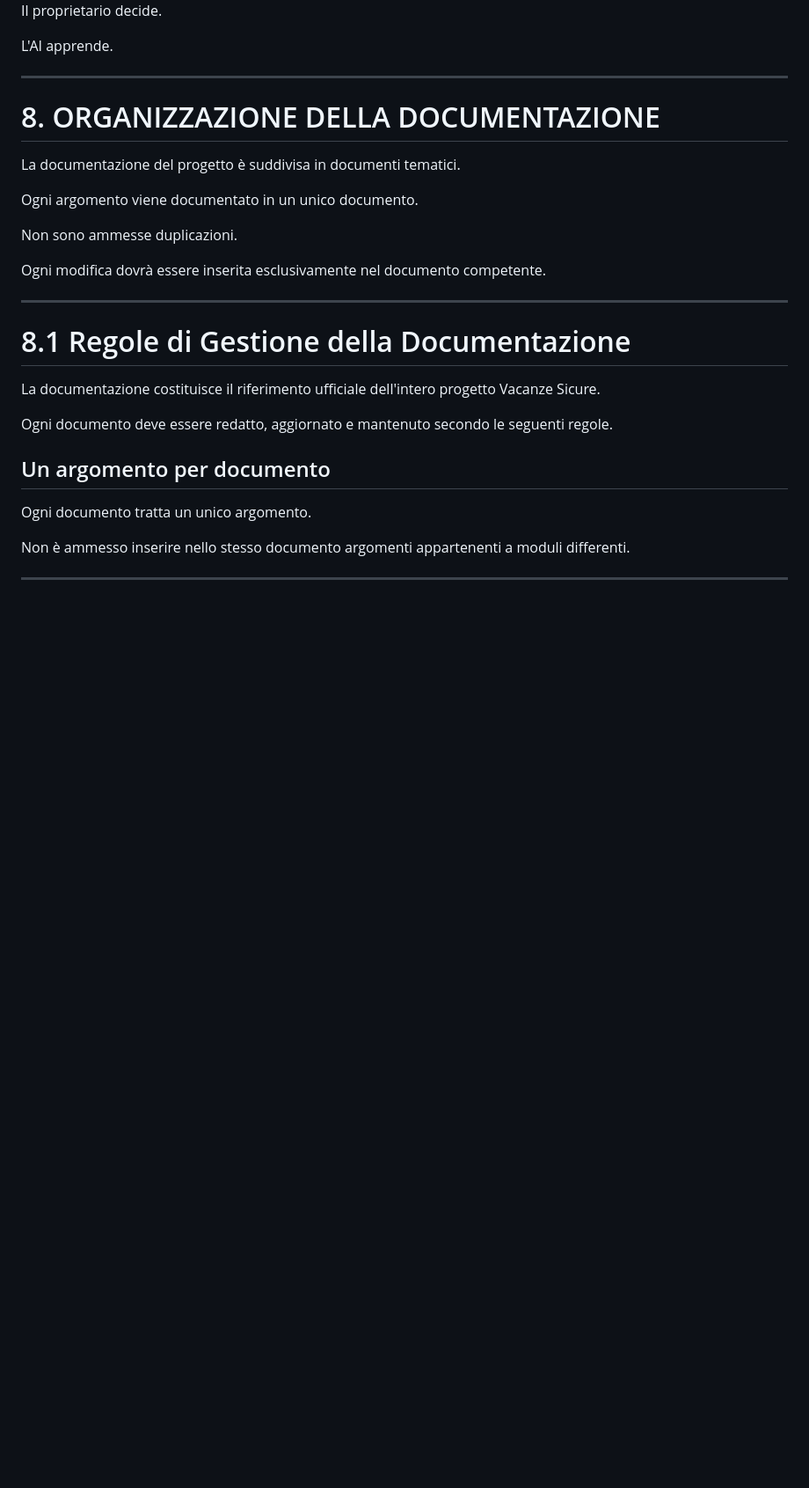
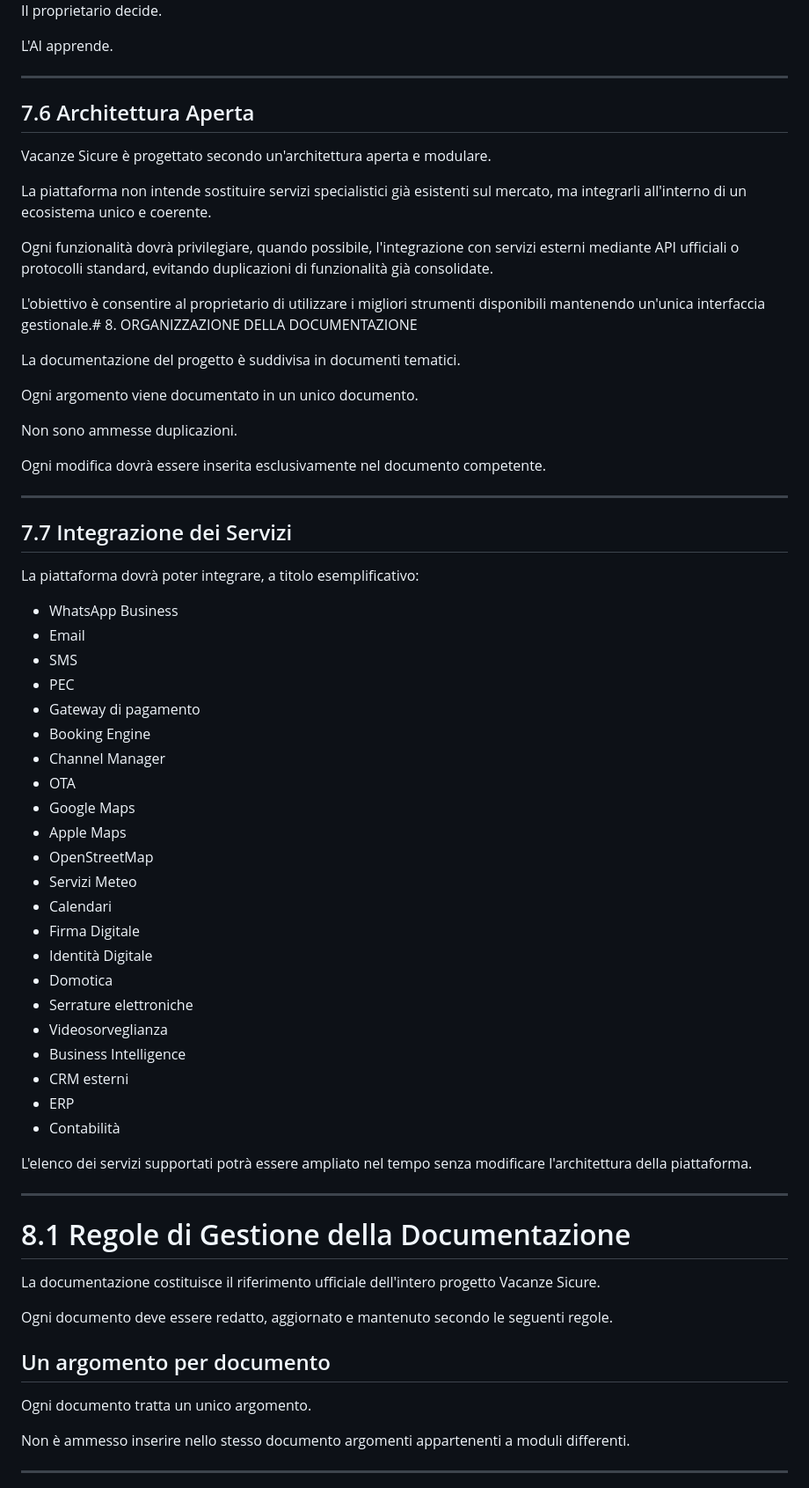
Before and after one commit to depietromarco65/nuovaAI, a Markdown page: vacanze_sicure/documentation/00_VISIONE_PROGETTO.md, the part around one of its changes. Shown at 88% size. Rendered like a GitHub page; blank space fills up the shorter version.

Commit message:
Enhance project vision with architecture and integration details
Added sections on open architecture and service integration, detailing the flexibility and compatibility of the platform with external services.

```diff
--- a/vacanze_sicure/documentation/00_VISIONE_PROGETTO.md
+++ b/vacanze_sicure/documentation/00_VISIONE_PROGETTO.md
@@ -223,7 +229,15 @@ L'AI apprende.
 
 ---
 
-# 8. ORGANIZZAZIONE DELLA DOCUMENTAZIONE
+## 7.6 Architettura Aperta
+
+Vacanze Sicure è progettato secondo un'architettura aperta e modulare.
+
+La piattaforma non intende sostituire servizi specialistici già esistenti sul mercato, ma integrarli all'interno di un ecosistema unico e coerente.
+
+Ogni funzionalità dovrà privilegiare, quando possibile, l'integrazione con servizi esterni mediante API ufficiali o protocolli standard, evitando duplicazioni di funzionalità già consolidate.
+
+L'obiettivo è consentire al proprietario di utilizzare i migliori strumenti disponibili mantenendo un'unica interfaccia gestionale.# 8. ORGANIZZAZIONE DELLA DOCUMENTAZIONE
 
 La documentazione del progetto è suddivisa in documenti tematici.
 
@@ -234,6 +248,37 @@ Non sono ammesse duplicazioni.
 Ogni modifica dovrà essere inserita esclusivamente nel documento competente.
 
 ---
+
+## 7.7 Integrazione dei Servizi
+
+La piattaforma dovrà poter integrare, a titolo esemplificativo:
+
+- WhatsApp Business
+- Email
+- SMS
+- PEC
+- Gateway di pagamento
+- Booking Engine
+- Channel Manager
+- OTA
+- Google Maps
+- Apple Maps
+- OpenStreetMap
+- Servizi Meteo
+- Calendari
+- Firma Digitale
+- Identità Digitale
+- Domotica
+- Serrature elettroniche
+- Videosorveglianza
+- Business Intelligence
+- CRM esterni
+- ERP
+- Contabilità
+
+L'elenco dei servizi supportati potrà essere ampliato nel tempo senza modificare l'architettura della piattaforma.
+
+----
 
 # 8.1 Regole di Gestione della Documentazione
 
```
Also changed, not shown: other parts of vacanze_sicure/documentation/00_VISIONE_PROGETTO.md (+6 -0 lines).
